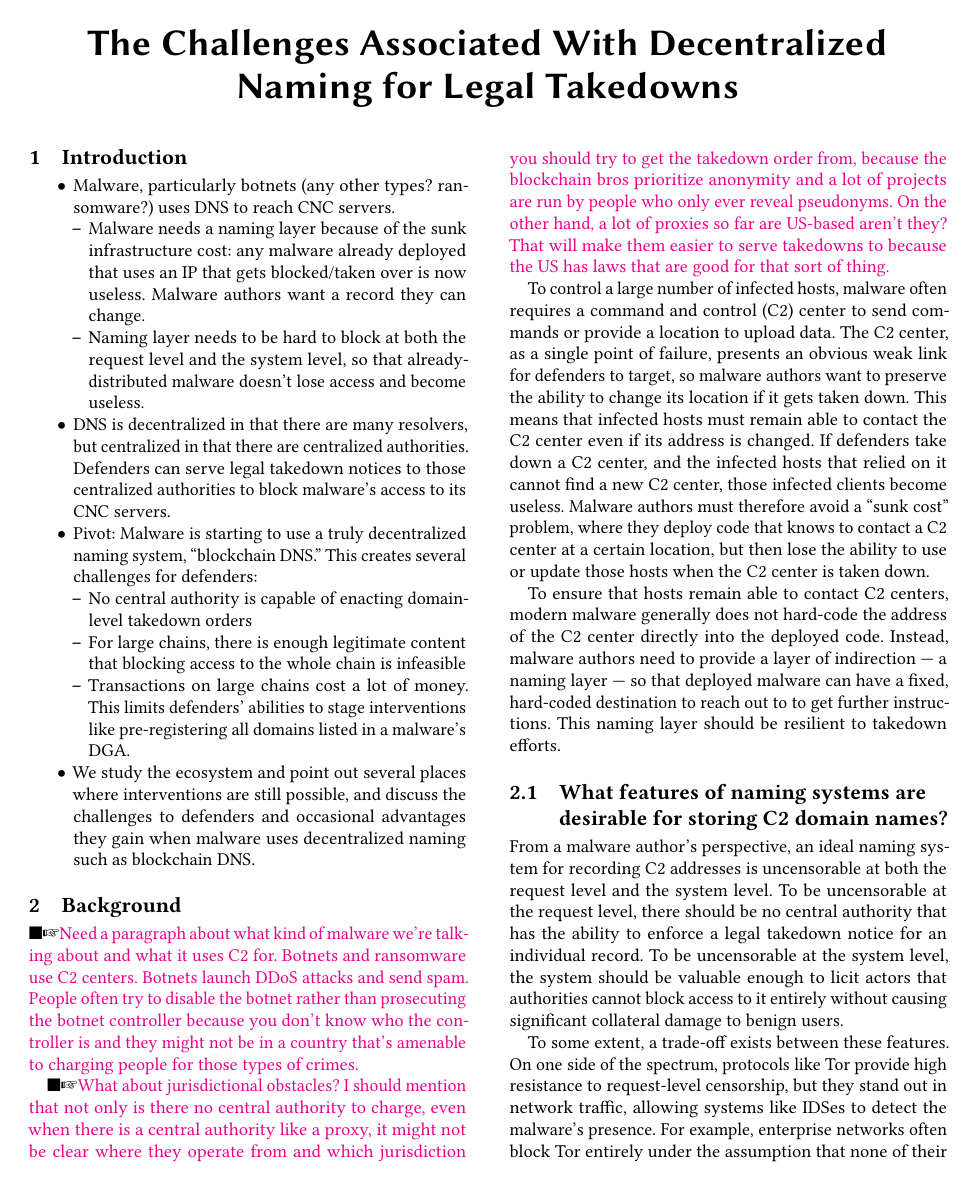
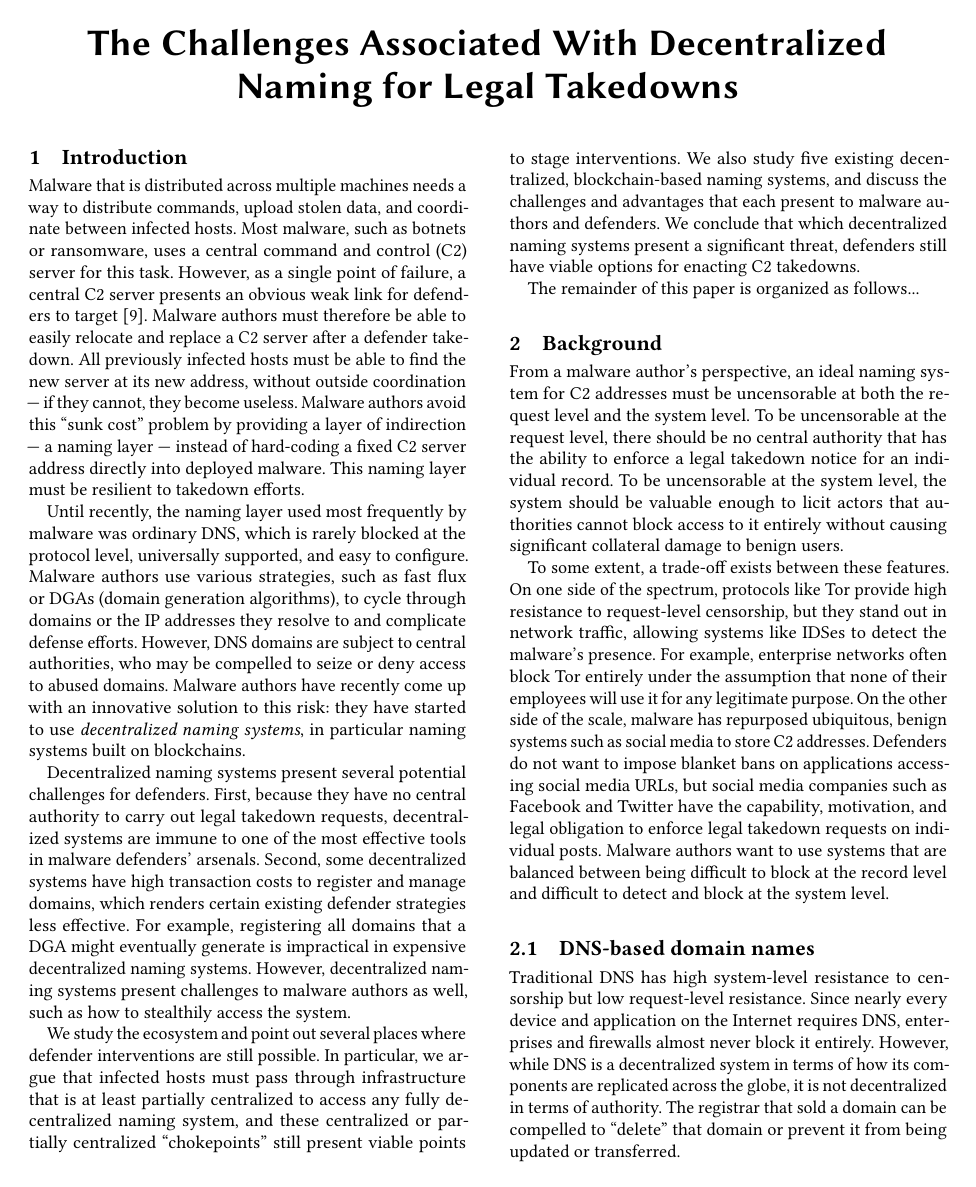
Before and after one commit to Audrey-Randall/blockchain-dns-paper, a LaTeX paper (main.tex): page 1 of 11. Compiled offline with pdfLaTeX.

Commit message:
Intro draft

```diff
--- a/main.tex
+++ b/main.tex
@@ -89,107 +89,83 @@ printfolios=false}
 
 \section{Introduction}
 
-\begin{itemize}
-	\item Malware, particularly botnets (any other types? ransomware?)
-	uses DNS to reach CNC
-	servers.
-	\begin{itemize}
-		\item Malware needs a naming layer because of the
-		sunk infrastructure cost:
-		any malware already deployed that uses an IP that gets blocked/taken
-		over is now useless. Malware authors want a record they can change.
-		\item Naming layer needs to be hard to block at both
-		the request level and the system level, so that
-		already-distributed malware doesn't lose access and
-		become useless.
-	\end{itemize}
-	\item DNS is decentralized in that there are many resolvers, but
-	centralized in that there are centralized authorities. Defenders can serve
-	legal takedown notices to those centralized authorities to block malware's
-	access to its CNC servers.
-	\item Pivot: Malware is starting to use a truly decentralized naming
-	system, ``blockchain DNS.'' This creates several challenges for defenders:
-	\begin{itemize}
-		\item No central authority is capable of enacting domain-level takedown
-		orders
-		\item For large chains, there is enough legitimate content that
-		blocking access to the whole chain is infeasible
-		\item Transactions on large chains cost a lot of money. This limits
-		defenders' abilities to stage interventions like pre-registering all
-		domains listed in a malware's DGA.
-	\end{itemize}
-	\item We study the ecosystem and point out several places where
-	interventions are still possible, and discuss the challenges to defenders
-	and occasional advantages they gain when malware uses decentralized naming
-	such as blockchain DNS.
-\end{itemize}
+%\begin{itemize}
+%	\item Malware, particularly botnets (any other types? ransomware?)
+%	uses DNS to reach CNC
+%	servers.
+%	\begin{itemize}
+%		\item Malware needs a naming layer because of the
+%		sunk infrastructure cost:
+%		any malware already deployed that uses an IP that gets blocked/taken
+%		over is now useless. Malware authors want a record they can change.
+%		\item Naming layer needs to be hard to block at both
+%		the request level and the system level, so that
+%		already-distributed malware doesn't lose access and
+%		become useless.
+%	\end{itemize}
+%	\item DNS is decentralized in that there are many resolvers, but
+%	centralized in that there are centralized authorities. Defenders can serve
+%	legal takedown notices to those centralized authorities to block malware's
+%	access to its CNC servers.
+%	\item Pivot: Malware is starting to use a truly decentralized naming
+%	system, ``blockchain DNS.'' This creates several challenges for defenders:
+%	\begin{itemize}
+%		\item No central authority is capable of enacting domain-level takedown
+%		orders
+%		\item For large chains, there is enough legitimate content that
+%		blocking access to the whole chain is infeasible
+%		\item Transactions on large chains cost a lot of money. This limits
+%		defenders' abilities to stage interventions like pre-registering all
+%		domains listed in a malware's DGA.
+%	\end{itemize}
+%	\item We study the ecosystem and point out several places where
+%	interventions are still possible, and discuss the challenges to defenders
+%	and occasional advantages they gain when malware uses decentralized naming
+%	such as blockchain DNS.
+%\end{itemize}
+
+Malware that is distributed across multiple machines needs a way to distribute commands, upload stolen
+data, and coordinate between infected hosts. Most malware, such as botnets or ransomware, uses a
+central command and control (C2) server for this task. However, as a single point of failure, a
+central C2 server presents an obvious weak link for defenders to target~\cite{kesari_deterring_2017}.
+Malware authors must therefore be able to easily relocate and replace a C2 server after a defender
+takedown. All previously infected hosts must be able to find the new server at its new address,
+without outside coordination --- if they cannot, they become useless. Malware authors avoid
+this ``sunk cost'' problem by providing a layer of indirection --- a naming layer --- instead of
+hard-coding a fixed C2 server address directly into deployed malware. This naming layer must be
+resilient to takedown efforts.
+
+Until recently, the naming layer used most frequently by malware was ordinary DNS, which is rarely
+blocked at the protocol level, universally supported, and easy to configure. Malware authors use
+various strategies, such as fast flux or DGAs (domain generation algorithms), to cycle through domains
+or the IP addresses they resolve to and complicate defense efforts. However, DNS domains are subject
+to central authorities, who may be compelled to seize or deny access to abused domains. Malware
+authors have recently come up with an innovative solution to this risk: they have started to use
+\emph{decentralized naming systems}, in particular naming systems built on blockchains.
+
+Decentralized naming systems present several potential challenges for defenders. First, because they
+have no central authority to carry out legal takedown requests, decentralized systems are immune to
+one of the most effective tools in malware defenders' arsenals. Second, some decentralized systems
+have high transaction costs to register and manage domains, which renders certain existing defender
+strategies less effective. For example, registering all domains that a DGA might eventually generate
+is impractical in expensive decentralized naming systems. However, decentralized naming systems
+present challenges to malware authors as well, such as how to stealthily access the system.
+
+We study the ecosystem and point out several places where defender interventions are still possible.
+In particular, we argue that infected hosts must pass through infrastructure that is at least
+partially centralized to access any fully decentralized naming system, and these centralized or
+partially centralized ``chokepoints'' still present viable points to stage interventions. We also
+study five existing decentralized, blockchain-based naming systems, and discuss the challenges and
+advantages that each present to malware authors and defenders. We conclude that which decentralized
+naming systems present a significant threat, defenders still have viable options for enacting C2
+takedowns.
+
+The remainder of this paper is organized as follows...
 
 \section{Background}
 
-\randall{Need a paragraph about what kind of malware we're talking about
-and what it uses C2 for.
-Botnets and ransomware use C2 centers. Botnets launch DDoS attacks and send
-spam. People often try
-to disable the botnet rather than prosecuting the botnet controller because you
-don't know who the
-controller is and they might not be in a country that's amenable to charging
-people for those types
-of crimes.}
-
-\randall{What about jurisdictional obstacles? I should mention that not only is
-there
-no central authority
-to charge, even when there is a central authority like a proxy, it might
-not be clear where they
-operate from and which jurisdiction you should try to get the takedown order
-from, because the
-blockchain bros prioritize anonymity and a lot of projects are run by people
-who only ever reveal
-pseudonyms. On the other hand, a lot of proxies so far are US-based
-aren't they? That will make
-them easier to serve takedowns to because the US has laws that are good for
-that sort of thing.}
-
-
-
-To control a large number of infected hosts, malware often requires a command
-and control (C2)
-center
-to send commands or provide a location to upload data.
-The C2 center, as a single point of failure, presents an obvious weak link
-for defenders to target,
-so
-malware authors want to preserve the ability to change its location if it gets
-taken down. This
-means
-that infected hosts must remain able to contact the C2 center even if
-its address is changed. If defenders take down a C2 center, and the
-infected hosts that relied on
-it
-cannot find a new C2 center, those infected clients become useless. Malware
-authors must therefore
-avoid a ``sunk cost'' problem, where they deploy code that knows to contact
-a C2 center at a
-certain
-location, but then lose the ability to use or update those hosts when the C2
-center is taken down.
-
-To ensure that hosts remain able to contact C2 centers, modern malware
-generally does not hard-code
-the address of the C2 center directly into the deployed code. Instead,
-malware authors need to
-provide
-a layer of indirection --- a naming layer --- so that deployed malware can have
-a
-fixed, hard-coded destination to reach out to to get further instructions.
-This naming layer should be resilient to takedown efforts.
-
-\subsection{What features of naming systems are desirable for storing C2
-domain names?}
-
-From a malware author's perspective, an ideal naming system for recording
-C2
-addresses is uncensorable at both the request level and the system level. To be
+From a malware author's perspective, an ideal naming system for C2
+addresses must be uncensorable at both the request level and the system level. To be
 uncensorable at the request level, there should be no central authority that
 has the ability to enforce a legal takedown notice for an individual record. To
 be uncensorable at the system level, the system should be valuable enough to
```
Also changed, not shown: main.tex (2 more changed lines).
